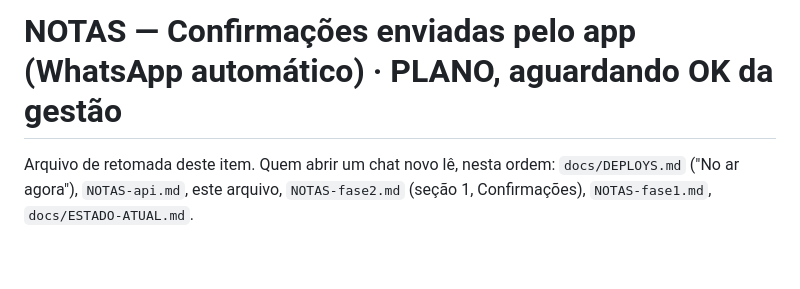
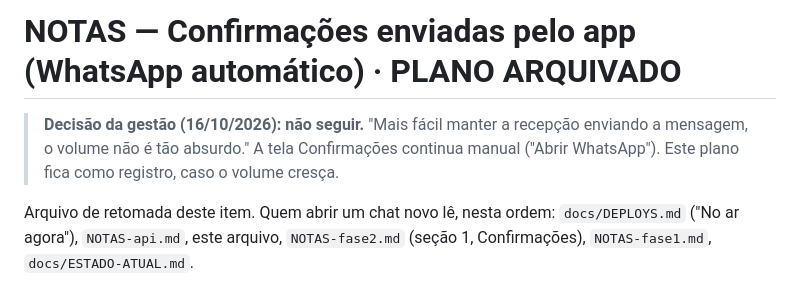
Before and after one commit to administrativo1991/main, a Markdown page: NOTAS-whatsapp.md, the part around the change. Drawn GitHub-style; blank space fills up the shorter version.

Commit message:
NOTAS-whatsapp: plano arquivado por decisão da gestão (confirmação continua manual)
Co-Authored-By: Claude Opus 5.5 <noreply@anthropic.com>
Claude-Session: https://claude.ai/code/session_0197NDrxwKvpgkUsxTyHphmE

```diff
--- a/NOTAS-whatsapp.md
+++ b/NOTAS-whatsapp.md
@@ -1,4 +1,7 @@
-# NOTAS — Confirmações enviadas pelo app (WhatsApp automático) · PLANO, aguardando OK da gestão
+# NOTAS — Confirmações enviadas pelo app (WhatsApp automático) · PLANO ARQUIVADO
+
+> **Decisão da gestão (16/10/2026): não seguir.** "Mais fácil manter a recepção enviando a mensagem, o volume não é tão
+> absurdo." A tela Confirmações continua manual ("Abrir WhatsApp"). Este plano fica como registro, caso o volume cresça.
 
 Arquivo de retomada deste item. Quem abrir um chat novo lê, nesta ordem: `docs/DEPLOYS.md` ("No ar agora"),
 `NOTAS-api.md`, este arquivo, `NOTAS-fase2.md` (seção 1, Confirmações), `NOTAS-fase1.md`, `docs/ESTADO-ATUAL.md`.
```
